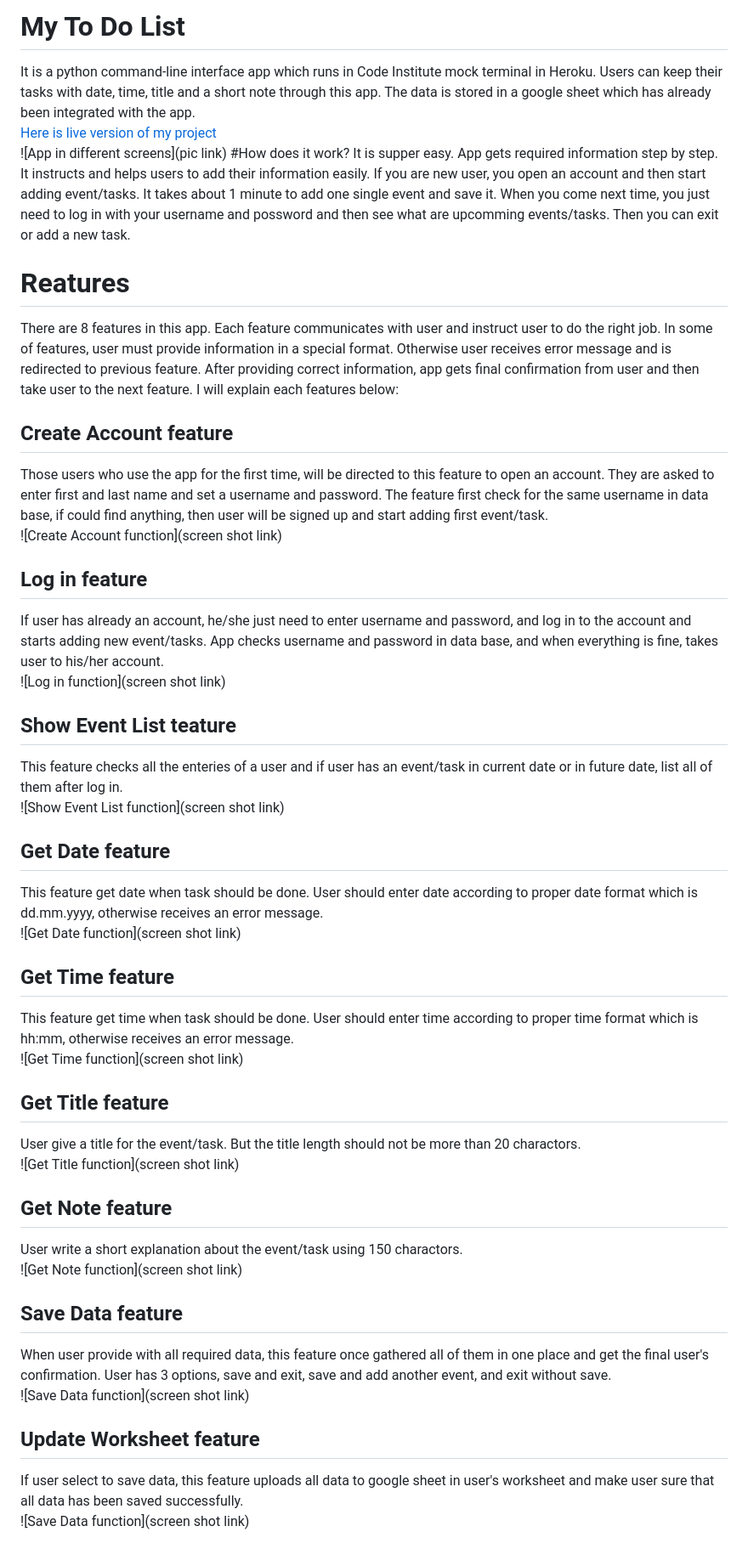
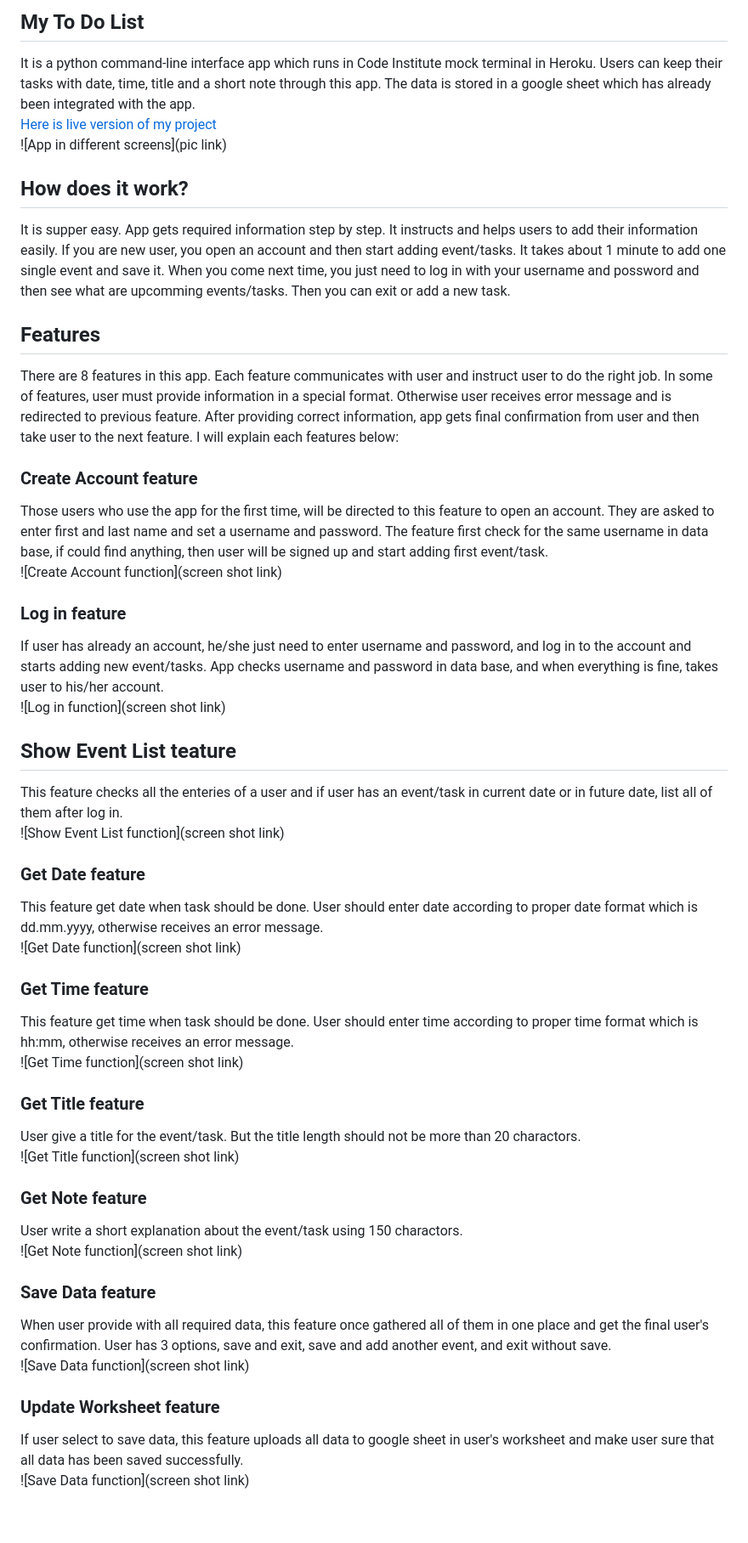
Before and after one commit to strasse34/pp3, a Markdown page: README.md, the part around the change. Shown: that part at 85% size. GitHub-like rendering; blank space fills up the shorter version.

Commit message:
style: titles size decreased by 1 size.

```diff
--- a/README.md
+++ b/README.md
@@ -1,36 +1,36 @@
-# My To Do List
+## My To Do List
 It is a python command-line interface app which runs in Code Institute mock terminal in Heroku. Users can keep their tasks with date, time, title and a short note through this app. The data is stored in a google sheet which has already been integrated with the app.<br>
 [Here is live version of my project](link)<br>
 ![App in different screens](pic link)
-#How does it work?
+## How does it work?
 It is supper easy. App gets required information step by step. It instructs and helps users to add their information easily. If you are new user, you open an account and then start adding event/tasks. It takes about 1 minute to add one single event and save it. When you come next time, you just need to log in with your username and possword and then see what are upcomming events/tasks. Then you can exit or add a new task.
-# Reatures
+## Features
 There are 8 features in this app. Each feature communicates with user and instruct user to do the right job. In some of features, user must provide information in a special format. Otherwise user receives error message and is redirected to previous feature. After providing correct information, app gets final confirmation from user and then take user to the next feature. I will explain each features below:
-## Create Account feature
+### Create Account feature
 Those users who use the app for the first time, will be directed to this feature to open an account. They are asked to enter first and last name and set a username and password. The feature first check for the same username in data base, if could find anything, then user will be signed up and start adding first event/task.<br>
 ![Create Account function](screen shot link)
-## Log in feature
+### Log in feature
 If user has already an account, he/she just need to enter username and password, and log in to the account and starts adding new event/tasks. App checks username and password in data base, and when everything is fine, takes user to his/her account.<br>
 ![Log in function](screen shot link)
 ## Show Event List teature
 This feature checks all the enteries of a user and if user has an event/task in current date or in future date, list all of them after log in.<br>
 ![Show Event List function](screen shot link)
-## Get Date feature
+### Get Date feature
 This feature get date when task should be done. User should enter date according to proper date format which is dd.mm.yyyy, otherwise receives an error message.<br>
 ![Get Date function](screen shot link)
-## Get Time feature
+### Get Time feature
 This feature get time when task should be done. User should enter time according to proper time format which is hh:mm, otherwise receives an error message.<br>
 ![Get Time function](screen shot link)
-## Get Title feature
+### Get Title feature
 User give a title for the event/task. But the title length should not be more than 20 charactors.<br>
 ![Get Title function](screen shot link)
-## Get Note feature
+### Get Note feature
 User write a short explanation about the event/task using 150 charactors.<br>
 ![Get Note function](screen shot link)
-## Save Data feature
+### Save Data feature
 When user provide with all required data, this feature once gathered all of them in one place and get the final user's confirmation. User has 3 options, save and exit, save and add another event, and exit without save.<br>
 ![Save Data function](screen shot link)
-## Update Worksheet feature
+### Update Worksheet feature
 If user select to save data, this feature uploads all data to google sheet in user's worksheet and make user sure that all data has been saved successfully.<br>
 ![Save Data function](screen shot link)
 
```
